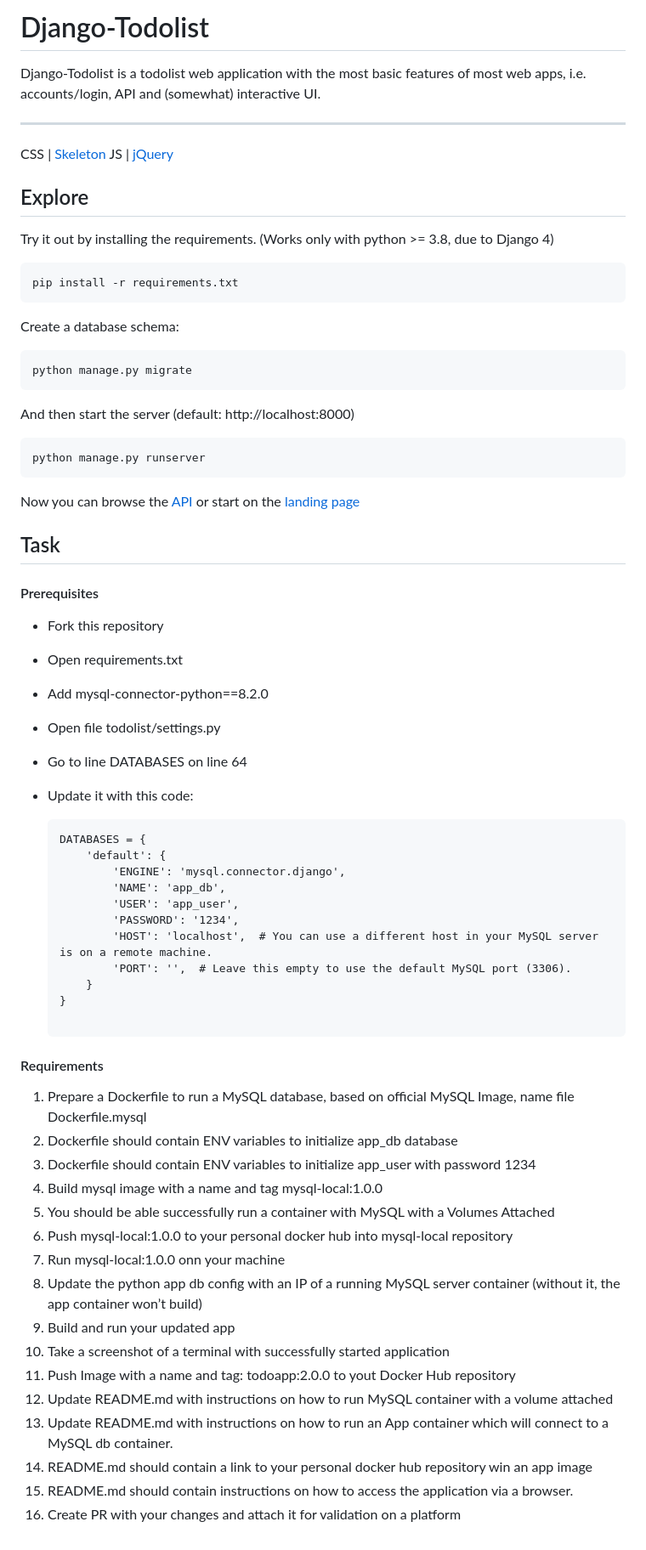
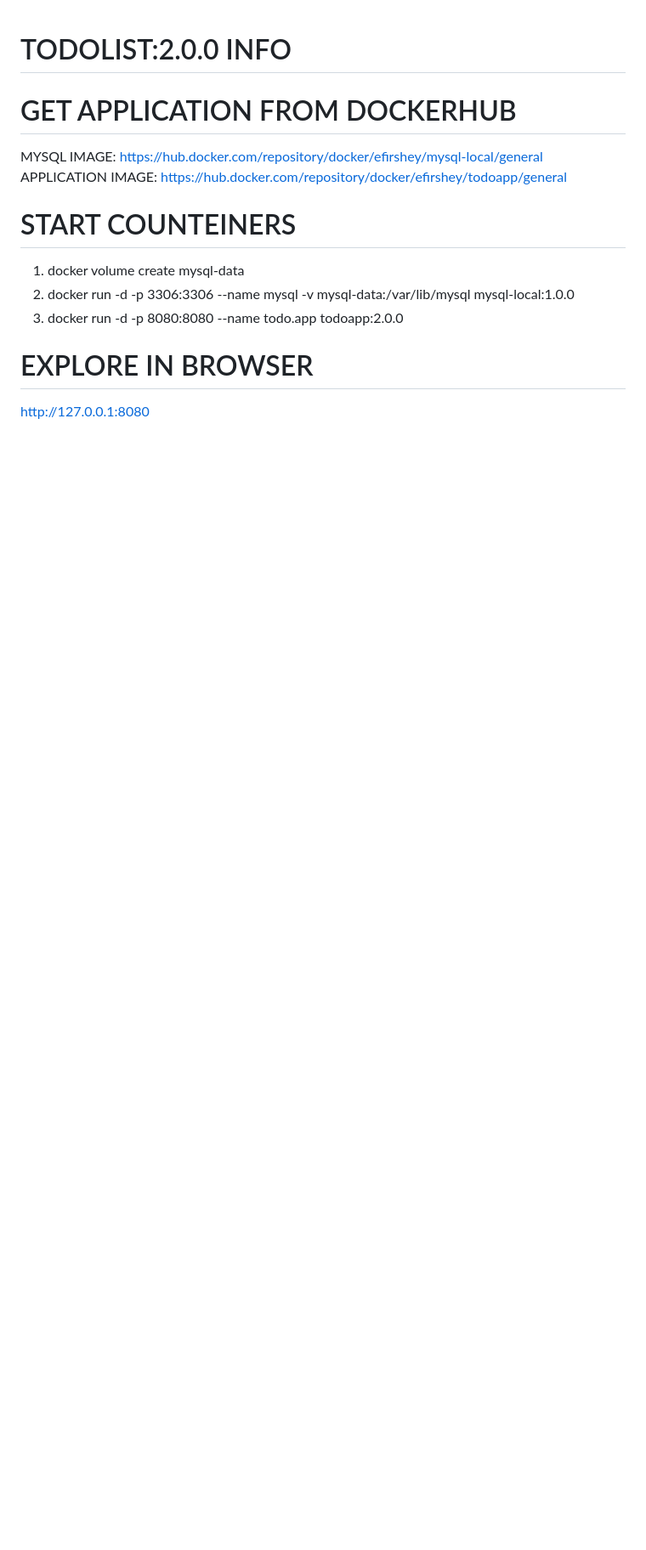
Before and after one commit to mate-academy/devops_todolist_docker_core_task_2_volumes, a Markdown page: README.md, the part around the change. Shown: that part at 85% size. Drawn GitHub-style; blank space fills up the shorter version.

Commit message:
solution

````diff
--- a/README.md
+++ b/README.md
@@ -1,64 +1,15 @@
-# Django-Todolist
 
-Django-Todolist is a todolist web application with the most basic features of most web apps, i.e. accounts/login, API and (somewhat) interactive UI.
+# TODOLIST:2.0.0 INFO
+# GET APPLICATION FROM DOCKERHUB
 
----
-CSS | [Skeleton](http://getskeleton.com/)
-JS  | [jQuery](https://jquery.com/)
+MYSQL IMAGE: https://hub.docker.com/repository/docker/efirshey/mysql-local/general
+APPLICATION IMAGE: https://hub.docker.com/repository/docker/efirshey/todoapp/general
 
-## Explore
-Try it out by installing the requirements. (Works only with python >= 3.8, due to Django 4)
+# START COUNTEINERS
 
-    pip install -r requirements.txt
+1. docker volume create mysql-data
+2. docker run -d -p 3306:3306 --name mysql -v mysql-data:/var/lib/mysql mysql-local:1.0.0
+3. docker run -d -p 8080:8080 --name todo.app todoapp:2.0.0
 
-Create a database schema:
-
-    python manage.py migrate
-
-And then start the server (default: http://localhost:8000)
-
-    python manage.py runserver
-
-
-Now you can browse the [API](http://localhost:8000/api/)
-or start on the [landing page](http://localhost:8000/)
-
-## Task
-#### Prerequisites
-- Fork this repository
-- Open requirements.txt
-- Add mysql-connector-python==8.2.0
-- Open file todolist/settings.py
-- Go to line DATABASES on line 64
-- Update it with this code:
-
-    ```
-    DATABASES = {
-        'default': {
-            'ENGINE': 'mysql.connector.django',
-            'NAME': 'app_db',
-            'USER': 'app_user',
-            'PASSWORD': '1234',
-            'HOST': 'localhost',  # You can use a different host in your MySQL server is on a remote machine.
-            'PORT': '',  # Leave this empty to use the default MySQL port (3306).
-        }
-    }
-
-    ```
-#### Requirements
-1. Prepare a Dockerfile to run a MySQL database, based on official MySQL Image, name file Dockerfile.mysql
-2. Dockerfile should contain ENV variables to initialize app_db database
-3. Dockerfile should contain ENV variables to initialize app_user with password 1234
-4. Build mysql image with a name and tag mysql-local:1.0.0
-5. You should be able successfully run a container with MySQL with a Volumes Attached
-6. Push mysql-local:1.0.0 to your personal docker hub into mysql-local repository
-7. Run mysql-local:1.0.0 onn your machine
-8. Update the python app db config with an IP of a running MySQL server container (without it, the app container won’t build)
-9. Build and run your updated app
-10. Take a screenshot of a terminal with successfully started application
-11. Push Image with a name and tag: todoapp:2.0.0 to yout Docker Hub repository
-12. Update README.md with instructions on how to run MySQL container with a volume attached
-13. Update README.md with instructions on how to run an App container which will connect to a MySQL db container.
-14. README.md should contain a link to your personal docker hub repository win an app image
-15. README.md should contain instructions on how to access the application via a browser.
-16. Create PR with your changes and attach it for validation on a platform
+# EXPLORE IN BROWSER
+http://127.0.0.1:8080
````
Also changed, not shown: e4GpQv.jpg.png (added), 3 other files.
